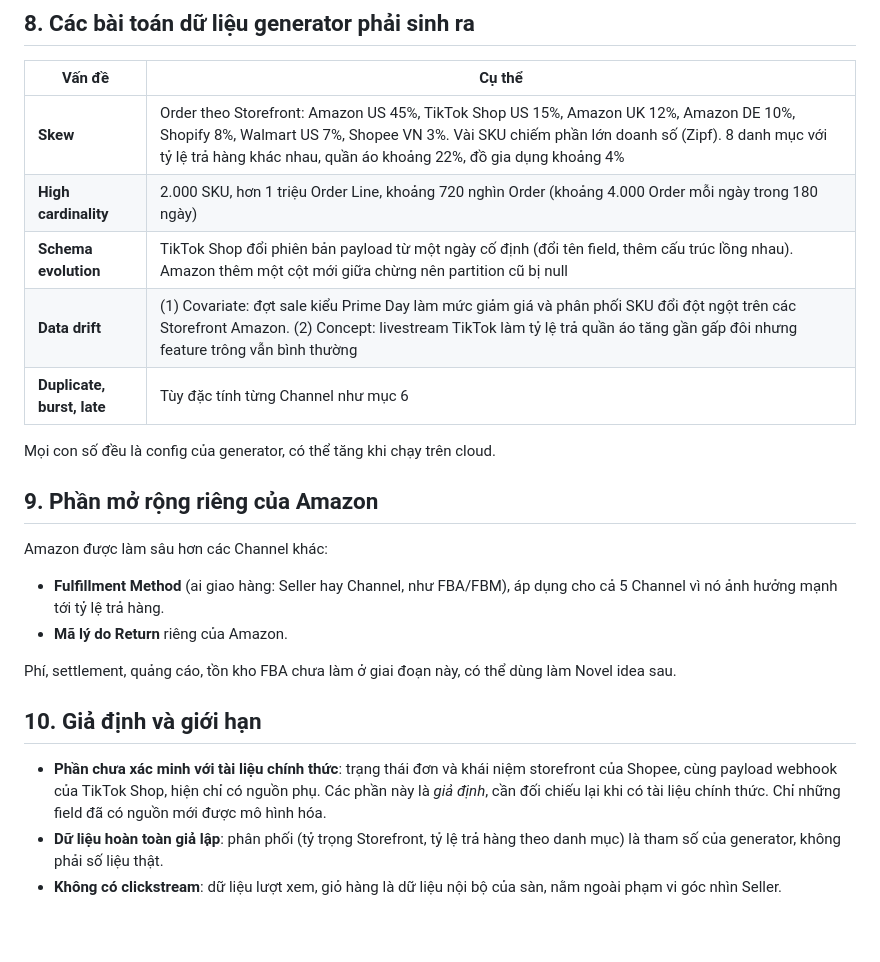
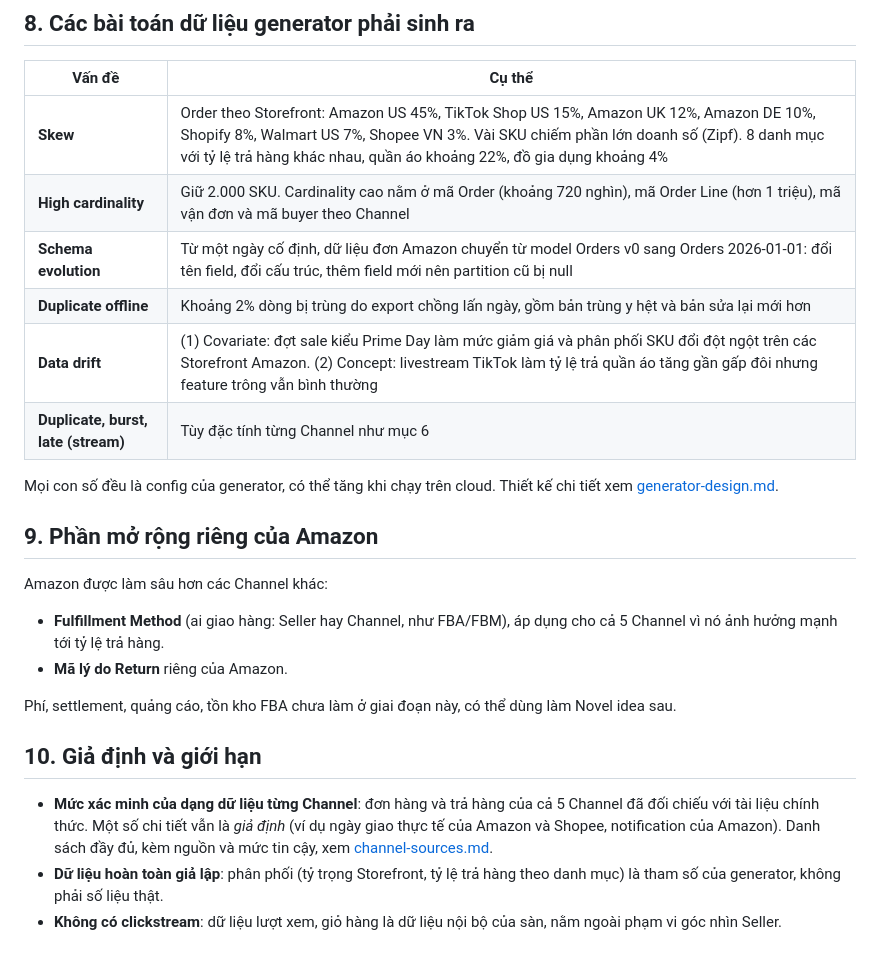
Before and after one commit to Babyfat012/multichannel-data-ai-platform, a Markdown page: docs/Domain.md, the part around the change. GitHub-like rendering.

```diff
--- a/docs/Domain.md
+++ b/docs/Domain.md
@@ -91,12 +91,13 @@ Bên seller **không có clickstream** (lượt xem, giỏ hàng), vì đó là
 | Vấn đề | Cụ thể |
 |---|---|
 | **Skew** | Order theo Storefront: Amazon US 45%, TikTok Shop US 15%, Amazon UK 12%, Amazon DE 10%, Shopify 8%, Walmart US 7%, Shopee VN 3%. Vài SKU chiếm phần lớn doanh số (Zipf). 8 danh mục với tỷ lệ trả hàng khác nhau, quần áo khoảng 22%, đồ gia dụng khoảng 4% |
-| **High cardinality** | 2.000 SKU, hơn 1 triệu Order Line, khoảng 720 nghìn Order (khoảng 4.000 Order mỗi ngày trong 180 ngày) |
-| **Schema evolution** | TikTok Shop đổi phiên bản payload từ một ngày cố định (đổi tên field, thêm cấu trúc lồng nhau). Amazon thêm một cột mới giữa chừng nên partition cũ bị null |
+| **High cardinality** | Giữ 2.000 SKU. Cardinality cao nằm ở mã Order (khoảng 720 nghìn), mã Order Line (hơn 1 triệu), mã vận đơn và mã buyer theo Channel |
+| **Schema evolution** | Từ một ngày cố định, dữ liệu đơn Amazon chuyển từ model Orders v0 sang Orders 2026-01-01: đổi tên field, đổi cấu trúc, thêm field mới nên partition cũ bị null |
+| **Duplicate offline** | Khoảng 2% dòng bị trùng do export chồng lấn ngày, gồm bản trùng y hệt và bản sửa lại mới hơn |
 | **Data drift** | (1) Covariate: đợt sale kiểu Prime Day làm mức giảm giá và phân phối SKU đổi đột ngột trên các Storefront Amazon. (2) Concept: livestream TikTok làm tỷ lệ trả quần áo tăng gần gấp đôi nhưng feature trông vẫn bình thường |
-| **Duplicate, burst, late** | Tùy đặc tính từng Channel như mục 6 |
+| **Duplicate, burst, late (stream)** | Tùy đặc tính từng Channel như mục 6 |
 
-Mọi con số đều là config của generator, có thể tăng khi chạy trên cloud.
+Mọi con số đều là config của generator, có thể tăng khi chạy trên cloud. Thiết kế chi tiết xem [generator-design.md](generator-design.md).
 
 ## 9. Phần mở rộng riêng của Amazon
 
@@ -109,6 +110,6 @@ Phí, settlement, quảng cáo, tồn kho FBA chưa làm ở giai đoạn này,
 
 ## 10. Giả định và giới hạn
 
-- **Phần chưa xác minh với tài liệu chính thức**: trạng thái đơn và khái niệm storefront của Shopee, cùng payload webhook của TikTok Shop, hiện chỉ có nguồn phụ. Các phần này là *giả định*, cần đối chiếu lại khi có tài liệu chính thức. Chỉ những field đã có nguồn mới được mô hình hóa.
+- **Mức xác minh của dạng dữ liệu từng Channel**: đơn hàng và trả hàng của cả 5 Channel đã đối chiếu với tài liệu chính thức. Một số chi tiết vẫn là *giả định* (ví dụ ngày giao thực tế của Amazon và Shopee, notification của Amazon). Danh sách đầy đủ, kèm nguồn và mức tin cậy, xem [channel-sources.md](channel-sources.md).
 - **Dữ liệu hoàn toàn giả lập**: phân phối (tỷ trọng Storefront, tỷ lệ trả hàng theo danh mục) là tham số của generator, không phải số liệu thật.
 - **Không có clickstream**: dữ liệu lượt xem, giỏ hàng là dữ liệu nội bộ của sàn, nằm ngoài phạm vi góc nhìn Seller.
```
Also changed, not shown: README.md (+14 -9 lines).
